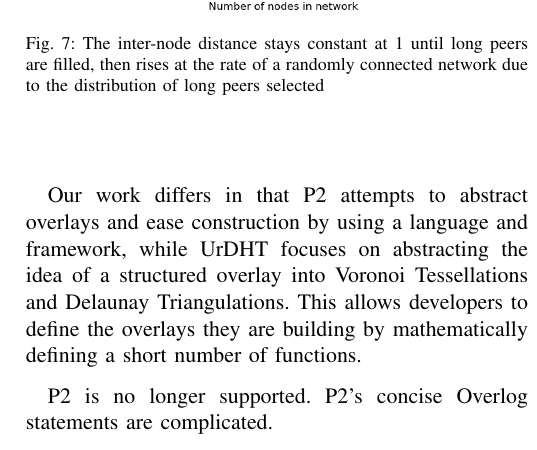
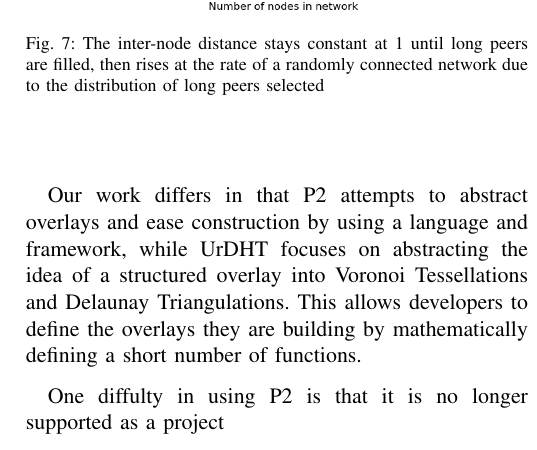
Before and after one commit to UrDHT/DevelopmentPlan, a LaTeX paper (whitepaper.tex): part of one column of page 8 of 9, cut so that both start at the same text. Compiled offline with pdfLaTeX.

Commit message:
Update whitepaper.tex

```diff
--- a/whitepaper.tex
+++ b/whitepaper.tex
@@ -699,9 +699,9 @@ Writing programs for P2 in Overlog yields extremely concise and modular implemen
 Our work differs in that P2 attempts to abstract overlays and ease construction by using a language and framework, while UrDHT focuses on abstracting the idea of a structured overlay into Voronoi Tessellations and Delaunay Triangulations.
 This allows developers to define the overlays they are building by mathematically defining a short number of functions.
 
-
-P2 is no longer supported.
-P2's concise Overlog statements are complicated.
+One diffulty in using P2 is that it is no longer supported as a project \cite{p2).
+P2's concise Overlog statements also present a shart learning curve for many developers.
+These present challenges not seen with UrDHT.
 
 \section{Applications and Future Work}
 \label{sec:future}
```
